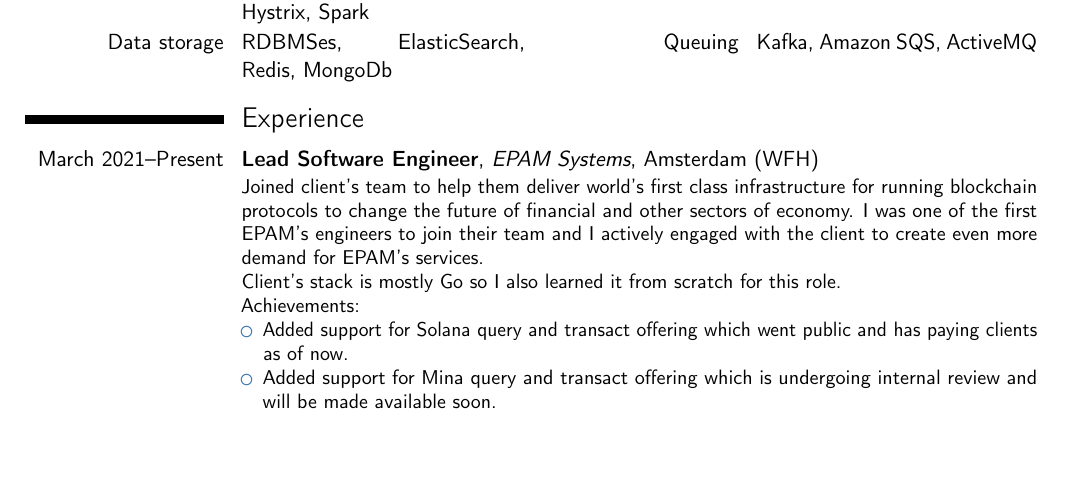
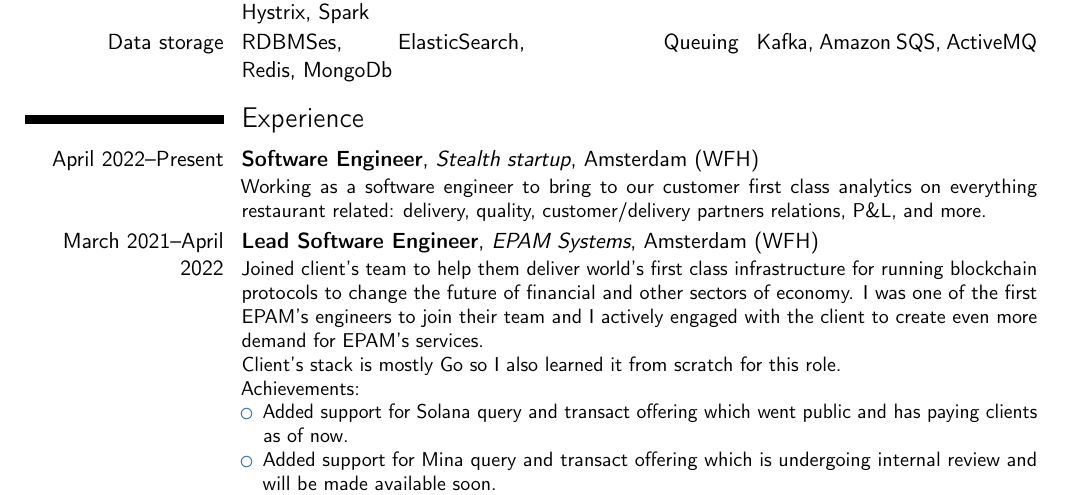
Before and after one commit to tinedel/cv, a LaTeX CV (cv.tex): part of page 1 of 5, cut so that both start at the same text, the shorter picture padded with empty space. Compiled offline with pdfLaTeX.

Commit message:
new work entry

```diff
--- a/cv.tex
+++ b/cv.tex
@@ -37,7 +37,12 @@
 
 \section{Experience}
 
-\cventry{March 2021--Present}{Lead Software Engineer}{EPAM Systems}{Amsterdam (WFH)}{}{
+\cventry{April 2022--Present}{Software Engineer}{Stealth startup}{Amsterdam (WFH)}{}{
+  Working as a software engineer to bring to our customer first class analytics on everything restaurant related:
+  delivery, quality, customer/delivery partners relations, P\&L, and more.
+}
+
+\cventry{March 2021--April 2022}{Lead Software Engineer}{EPAM Systems}{Amsterdam (WFH)}{}{
   Joined client's team to help them deliver world's first class infrastructure for running blockchain protocols to change
   the future of financial and other sectors of economy. I was one of the first EPAM's engineers to join their team and
   I actively engaged with the client to create even more demand for EPAM's services.\newline{}
```
Also changed, not shown: 1 other file.
